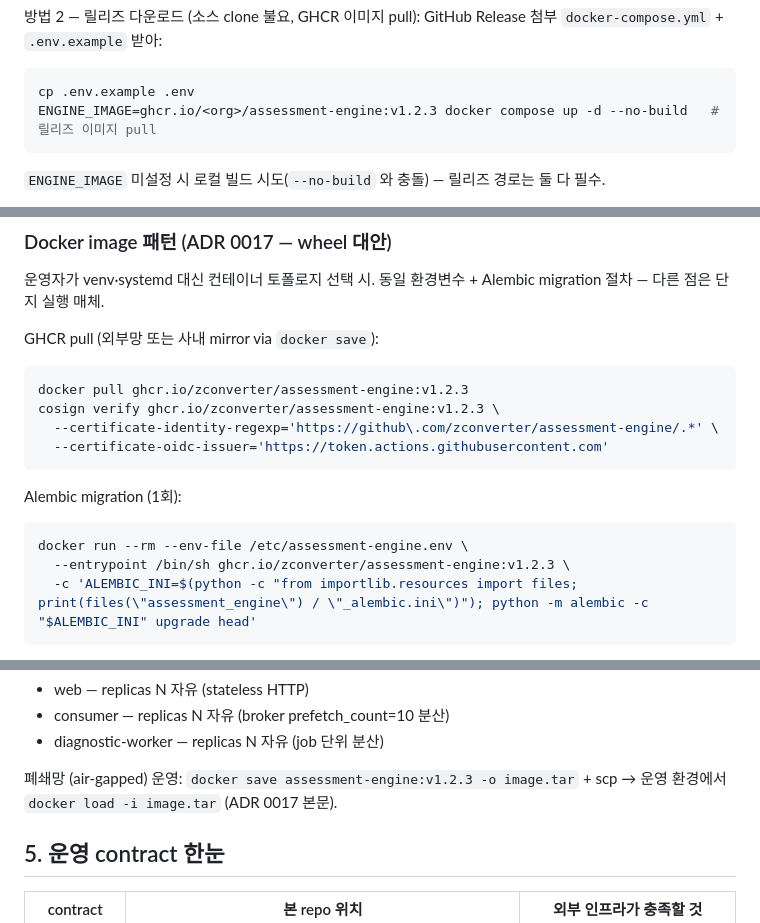
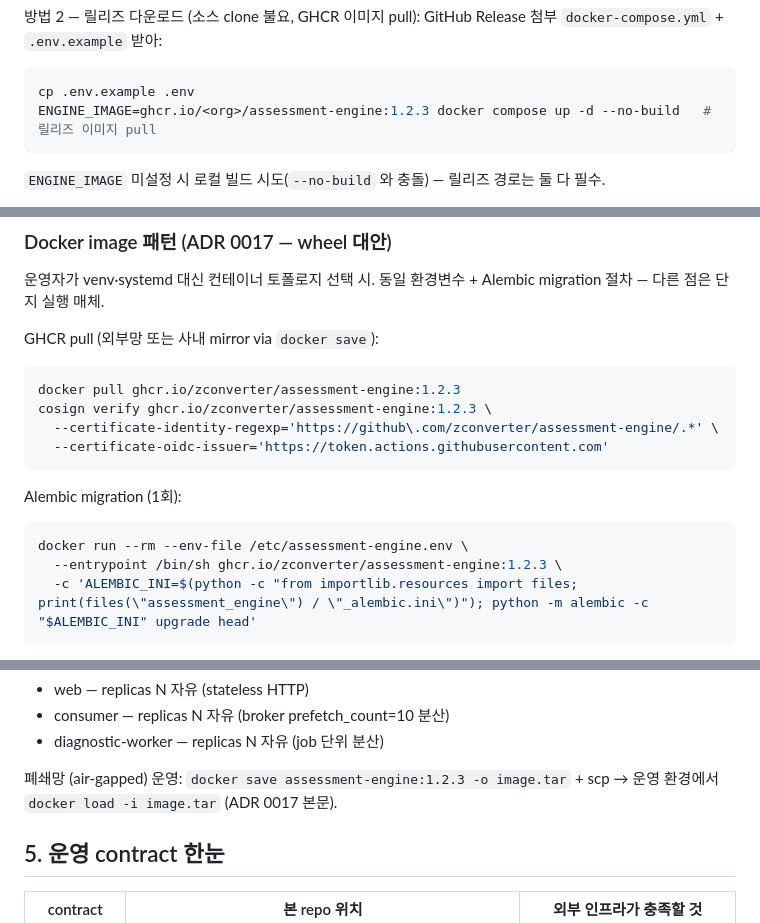
Before and after one commit to z-converter-assessment/assessment-engine, a Markdown page: docs/operations/deployment.md, 3 parts joined by grey strips. Drawn GitHub-style.

````diff
--- a/docs/operations/deployment.md
+++ b/docs/operations/deployment.md
@@ -29,7 +29,7 @@ docker compose up -d              # 루트 Dockerfile 로 빌드. web: http://lo
 GitHub Release 첨부 `docker-compose.yml` + `.env.example` 받아:
 ```bash
 cp .env.example .env
-ENGINE_IMAGE=ghcr.io/<org>/assessment-engine:v1.2.3 docker compose up -d --no-build   # 릴리즈 이미지 pull
+ENGINE_IMAGE=ghcr.io/<org>/assessment-engine:1.2.3 docker compose up -d --no-build   # 릴리즈 이미지 pull
 ```
 `ENGINE_IMAGE` 미설정 시 로컬 빌드 시도(`--no-build` 와 충돌) — 릴리즈 경로는 둘 다 필수.
 
@@ -231,8 +231,8 @@ Ansible 표준 패턴과 정합:
 
 GHCR pull (외부망 또는 사내 mirror via `docker save`):
 ```bash
-docker pull ghcr.io/zconverter/assessment-engine:v1.2.3
-cosign verify ghcr.io/zconverter/assessment-engine:v1.2.3 \
+docker pull ghcr.io/zconverter/assessment-engine:1.2.3
+cosign verify ghcr.io/zconverter/assessment-engine:1.2.3 \
   --certificate-identity-regexp='https://github\.com/zconverter/assessment-engine/.*' \
   --certificate-oidc-issuer='https://token.actions.githubusercontent.com'
 ```
@@ -240,7 +240,7 @@ cosign verify ghcr.io/zconverter/assessment-engine:v1.2.3 \
 Alembic migration (1회):
 ```bash
 docker run --rm --env-file /etc/assessment-engine.env \
-  --entrypoint /bin/sh ghcr.io/zconverter/assessment-engine:v1.2.3 \
+  --entrypoint /bin/sh ghcr.io/zconverter/assessment-engine:1.2.3 \
   -c 'ALEMBIC_INI=$(python -c "from importlib.resources import files; print(files(\"assessment_engine\") / \"_alembic.ini\")"); python -m alembic -c "$ALEMBIC_INI" upgrade head'
 ```
 
@@ -289,7 +289,7 @@ spec:
 - consumer — replicas N 자유 (broker prefetch_count=10 분산)
 - diagnostic-worker — replicas N 자유 (job 단위 분산)
 
-폐쇄망 (air-gapped) 운영: `docker save assessment-engine:v1.2.3 -o image.tar` + scp → 운영 환경에서 `docker load -i image.tar` (ADR 0017 본문).
+폐쇄망 (air-gapped) 운영: `docker save assessment-engine:1.2.3 -o image.tar` + scp → 운영 환경에서 `docker load -i image.tar` (ADR 0017 본문).
 
 ## 5. 운영 contract 한눈
 
````
Also changed, not shown: README.md (+4 -4 lines), docs/operations/release.md (+3 -4 lines).
